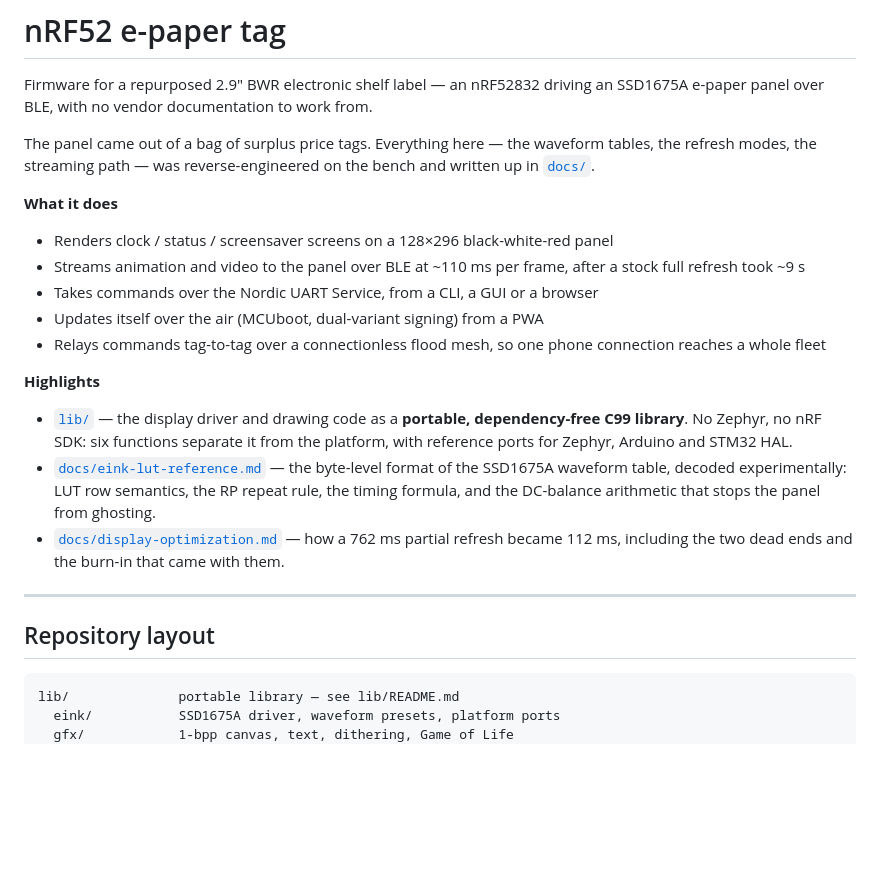
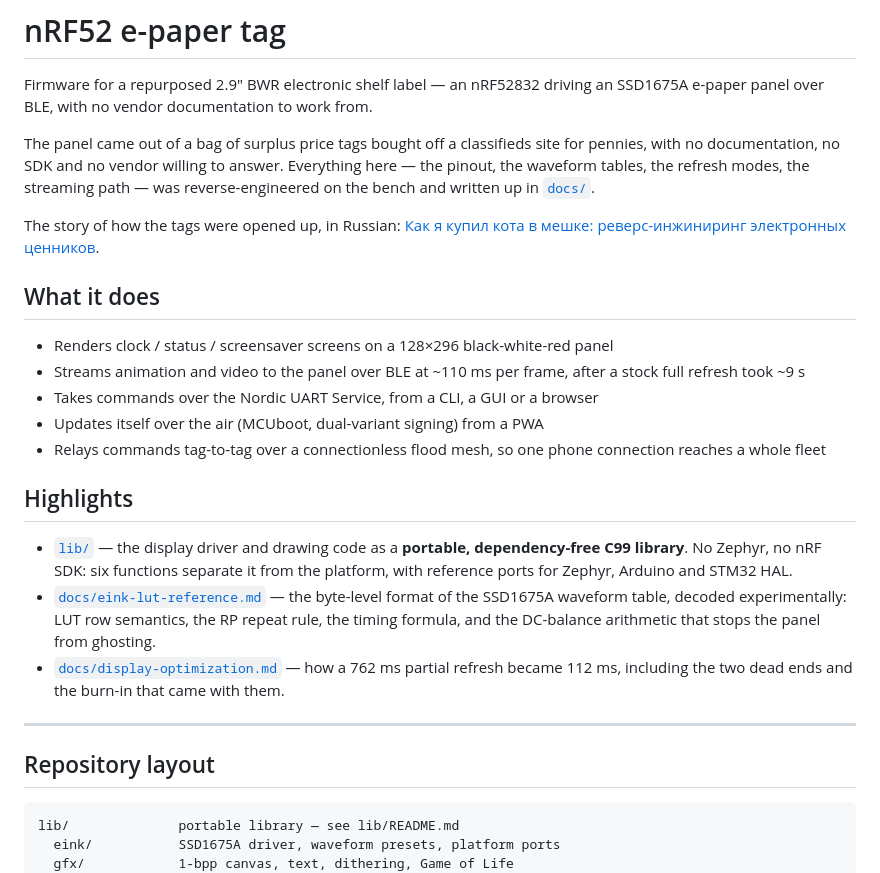
Before and after one commit to niazlv/nrf52-eink-price-tag, a Markdown page: README.md, the part around one of its changes. Drawn GitHub-style; blank space fills up the shorter version.

Commit message:
docs: link the write-up the tags came from

````diff
--- a/README.md
+++ b/README.md
@@ -3,11 +3,16 @@
 Firmware for a repurposed 2.9" BWR electronic shelf label — an nRF52832 driving
 an SSD1675A e-paper panel over BLE, with no vendor documentation to work from.
 
-The panel came out of a bag of surplus price tags. Everything here — the
-waveform tables, the refresh modes, the streaming path — was reverse-engineered
-on the bench and written up in [`docs/`](docs/).
+The panel came out of a bag of surplus price tags bought off a classifieds site
+for pennies, with no documentation, no SDK and no vendor willing to answer.
+Everything here — the pinout, the waveform tables, the refresh modes, the
+streaming path — was reverse-engineered on the bench and written up in
+[`docs/`](docs/).
 
-**What it does**
+The story of how the tags were opened up, in Russian:
+[Как я купил кота в мешке: реверс-инжиниринг электронных ценников](https://habr.com/ru/articles/1044406/).
+
+## What it does
 
 - Renders clock / status / screensaver screens on a 128×296 black-white-red panel
 - Streams animation and video to the panel over BLE at ~110 ms per frame, after
@@ -17,7 +22,7 @@ on the bench and written up in [`docs/`](docs/).
 - Relays commands tag-to-tag over a connectionless flood mesh, so one phone
   connection reaches a whole fleet
 
-**Highlights**
+## Highlights
 
 - [`lib/`](lib/) — the display driver and drawing code as a **portable,
   dependency-free C99 library**. No Zephyr, no nRF SDK: six functions separate
@@ -34,7 +39,7 @@ on the bench and written up in [`docs/`](docs/).
 
 ## Repository layout
 
-```
+```text
 lib/              portable library — see lib/README.md
   eink/           SSD1675A driver, waveform presets, platform ports
   gfx/            1-bpp canvas, text, dithering, Game of Life
````
Also changed, not shown: other parts of README.md (+6 -6 lines).
